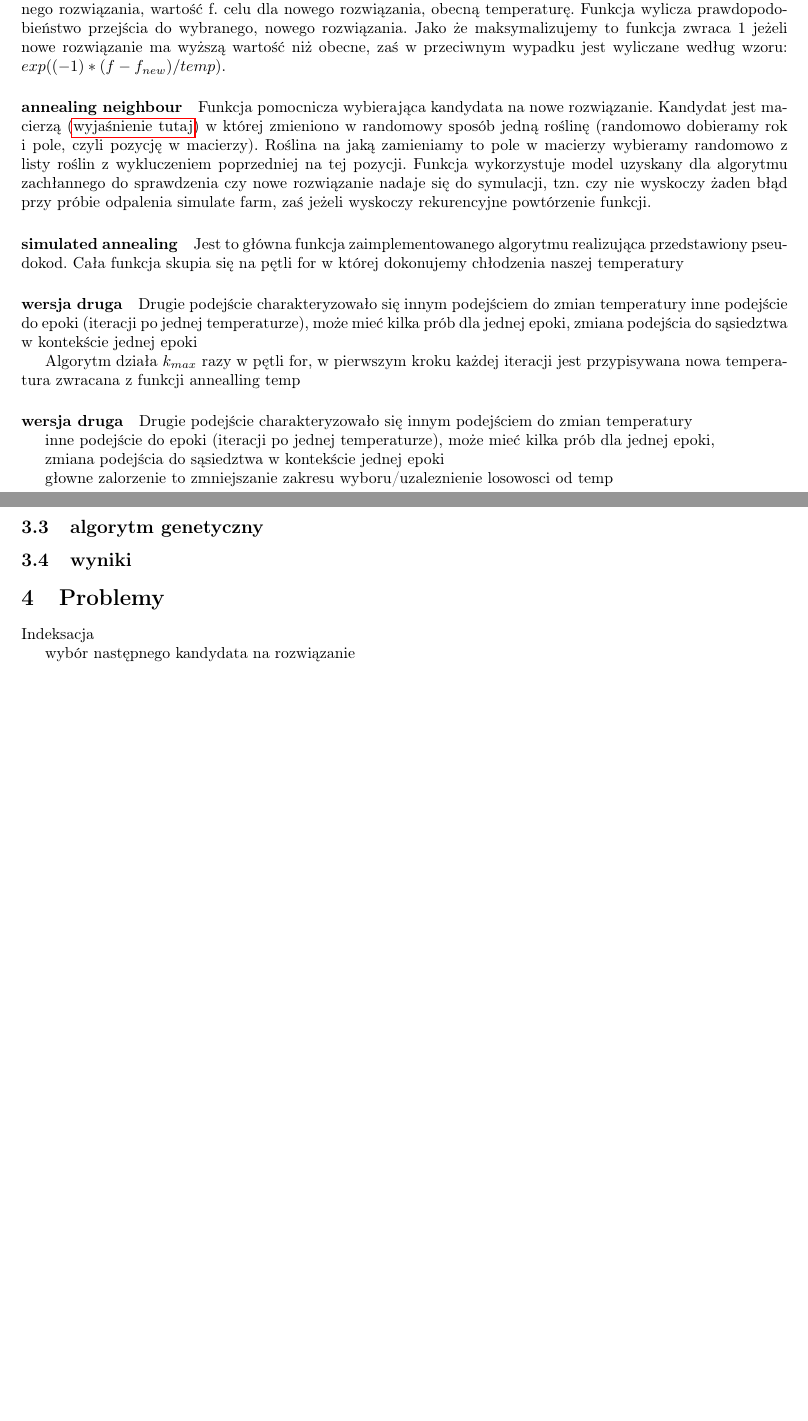
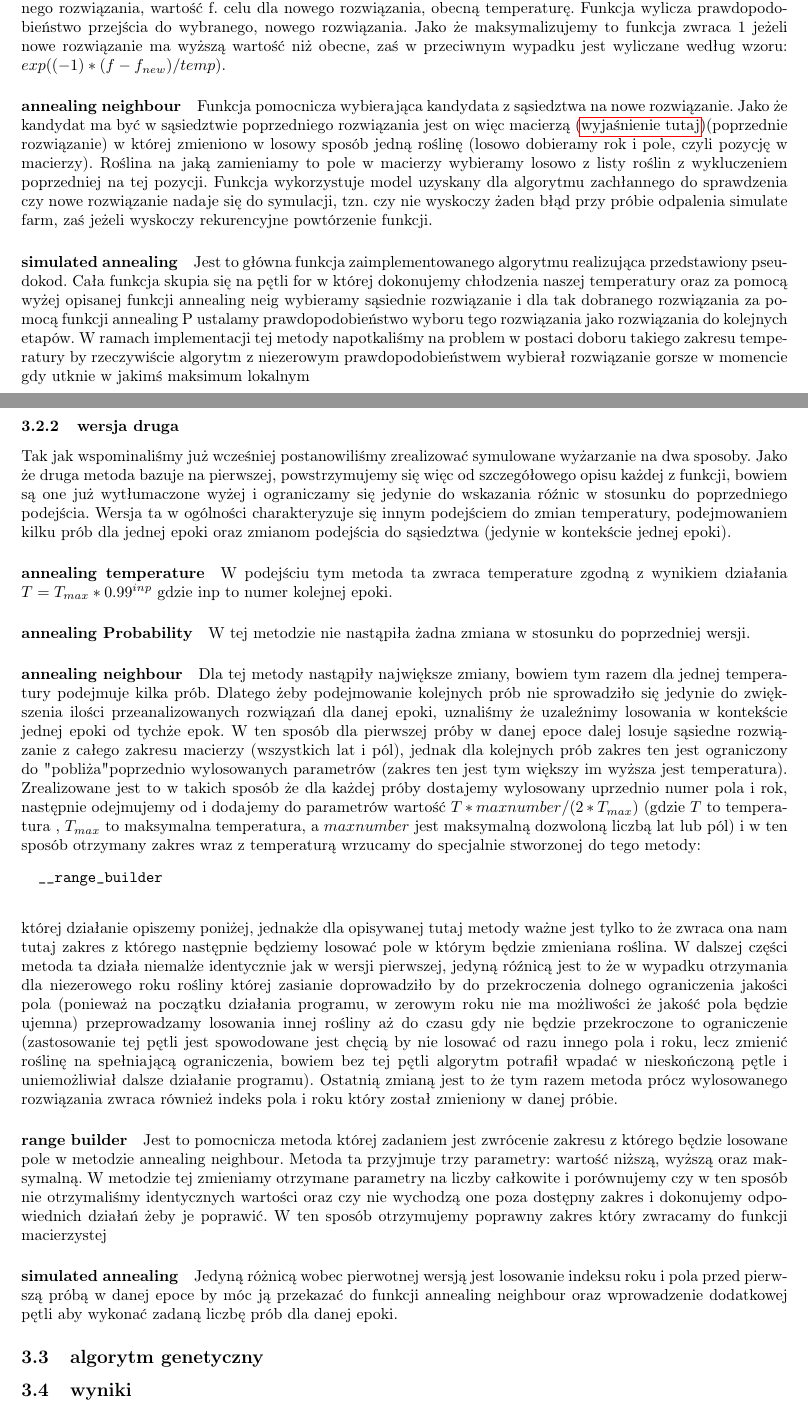
Before and after one commit to LIIERO/ProjektBO2, a LaTeX document (dokumentacja/dokumentacja.tex): two parts of pages 4 and 5 of 5, joined at a grey line, cut so that both start at the same text, the shorter picture padded with empty space. Compiled offline with pdfLaTeX.

Commit message:
annealing documentation

```diff
--- a/dokumentacja/dokumentacja.tex
+++ b/dokumentacja/dokumentacja.tex
@@ -236,51 +236,39 @@ Funkcja pomocnicza akceptująca następujące parametry: wartość f. celu dla o
 Jako że maksymalizujemy to funkcja zwraca 1 jeżeli nowe rozwiązanie ma wyższą wartość niż obecne, zaś w przeciwnym wypadku jest wyliczane według wzoru: $ exp( (-1)* (f - f_{new}) / temp ) $.
 
 \paragraph{annealing neighbour}
-Funkcja pomocnicza wybierająca kandydata na nowe rozwiązanie. Kandydat jest macierzą (\hyperref[postac_rozw]{wyjaśnienie tutaj}) w której zmieniono w randomowy sposób jedną roślinę (randomowo dobieramy rok i pole, czyli pozycję w macierzy). Roślina na jaką zamieniamy to pole w macierzy wybieramy randomowo z listy roślin z wykluczeniem poprzedniej na tej pozycji.
+Funkcja pomocnicza wybierająca kandydata z sąsiedztwa na nowe rozwiązanie. Jako że kandydat ma być w sąsiedztwie poprzedniego rozwiązania jest on więc macierzą (\hyperref[postac_rozw]{wyjaśnienie tutaj})(poprzednie rozwiązanie) w której zmieniono w losowy sposób jedną roślinę (losowo dobieramy rok i pole, czyli pozycję w macierzy). Roślina na jaką zamieniamy to pole w macierzy wybieramy losowo z listy roślin z wykluczeniem poprzedniej na tej pozycji.
 Funkcja wykorzystuje model uzyskany dla algorytmu zachłannego do sprawdzenia czy nowe rozwiązanie nadaje się do symulacji, tzn. czy nie wyskoczy żaden błąd przy próbie odpalenia simulate farm, zaś jeżeli wyskoczy rekurencyjne powtórzenie funkcji.
 
 \paragraph{simulated annealing}
-Jest to główna funkcja zaimplementowanego algorytmu realizująca przedstawiony pseudokod. Cała funkcja skupia się na pętli for w której dokonujemy chłodzenia naszej temperatury
+Jest to główna funkcja zaimplementowanego algorytmu realizująca przedstawiony pseudokod. Cała funkcja skupia się na pętli for w której dokonujemy chłodzenia naszej temperatury oraz za pomocą wyżej opisanej funkcji annealing neig  wybieramy sąsiednie rozwiązanie i dla tak dobranego rozwiązania za pomocą funkcji annealing P ustalamy prawdopodobieństwo wyboru tego rozwiązania jako rozwiązania do kolejnych etapów. W ramach implementacji tej metody napotkaliśmy na problem w postaci doboru takiego zakresu temperatury by rzeczywiście algorytm z niezerowym prawdopodobieństwem wybierał rozwiązanie gorsze w momencie gdy utknie w jakimś maksimum lokalnym
 
 
-\paragraph{wersja druga}
-Drugie podejście charakteryzowało się innym podejściem do zmian temperatury
-inne podejście do epoki (iteracji po jednej temperaturze), może mieć kilka prób dla jednej epoki,
-zmiana podejścia do sąsiedztwa w kontekście jednej epoki
+\subsubsection{wersja druga}
+Tak jak wspominaliśmy już wcześniej postanowiliśmy zrealizować symulowane wyżarzanie na dwa sposoby. Jako że druga metoda bazuje na pierwszej, powstrzymujemy się więc od szczegółowego opisu każdej z funkcji, bowiem są one już wytłumaczone wyżej i ograniczamy się jedynie do wskazania róźnic w stosunku do poprzedniego podejścia. Wersja ta w ogólności charakteryzuje się innym podejściem do zmian temperatury, podejmowaniem kilku prób dla jednej epoki oraz
+zmianom podejścia do sąsiedztwa (jedynie w kontekście jednej epoki).
 
+\paragraph{annealing temperature}
+ W podejściu tym metoda ta zwraca temperature zgodną z wynikiem działania $T = T_{max} * 0.99^{inp}$ gdzie inp to numer kolejnej epoki.
 
+ \paragraph{annealing Probability}
+ W tej metodzie nie nastąpiła żadna zmiana w stosunku do poprzedniej wersji.
 
+ \paragraph{annealing neighbour}
+ Dla tej metody nastąpiły największe zmiany, bowiem tym razem dla jednej temperatury podejmuje kilka prób. Dlatego żeby podejmowanie kolejnych prób nie sprowadziło się jedynie do zwiększenia ilości przeanalizowanych rozwiązań dla danej epoki, uznaliśmy że uzaleźnimy losowania w kontekście jednej epoki od tychże epok. W ten sposób dla pierwszej próby w danej epoce dalej losuje sąsiedne rozwiązanie z całego zakresu macierzy (wszystkich lat i pól), jednak dla kolejnych prób zakres ten jest ograniczony do "pobliża" poprzednio wylosowanych parametrów (zakres ten jest tym większy im wyższa jest temperatura). Zrealizowane jest to w takich sposób że dla każdej próby dostajemy wylosowany uprzednio numer pola i rok, następnie odejmujemy od i dodajemy do parametrów wartość $T*maxnumber/(2*T_{max})$ (gdzie $T$ to temperatura , $T_{max}$ to maksymalna temperatura, a $maxnumber$ jest maksymalną dozwoloną liczbą lat lub pól) i w ten sposób otrzymany zakres wraz z temperaturą wrzucamy do specjalnie stworzonej do tego metody:
+ \begin{verbatim}
+		__range_builder
+	\end{verbatim}
+ której działanie opiszemy poniżej, jednakże dla opisywanej tutaj metody ważne jest tylko to że zwraca ona nam tutaj zakres z którego następnie będziemy losować pole w którym będzie zmieniana roślina. W dalszej części metoda ta działa niemalże identycznie jak w wersji pierwszej, jedyną róźnicą jest to że w wypadku otrzymania dla niezerowego roku rośliny której zasianie doprowadziło by do przekroczenia dolnego ograniczenia jakości pola (ponieważ na początku działania programu, w zerowym roku nie ma możliwości że jakość pola będzie ujemna) przeprowadzamy losowania innej rośliny aż do czasu gdy nie będzie przekroczone to ograniczenie (zastosowanie tej pętli jest spowodowane jest chęcią by nie losować od razu innego pola i roku, lecz zmienić roślinę na spełniającą ograniczenia, bowiem bez tej pętli algorytm potrafił wpadać w nieskończoną pętle i uniemożliwiał dalsze działanie programu). Ostatnią zmianą jest to że tym razem metoda prócz wylosowanego rozwiązania zwraca również indeks pola i roku który został zmieniony w danej próbie.
 
+ \paragraph{range builder}
+ Jest to pomocnicza metoda której zadaniem jest zwrócenie zakresu z którego będzie losowane pole w metodzie annealing neighbour. Metoda ta przyjmuje trzy parametry: wartość niższą, wyższą oraz maksymalną. W metodzie tej zmieniamy otrzymane parametry na liczby całkowite i porównujemy czy w ten sposób nie otrzymaliśmy identycznych wartości oraz czy nie wychodzą one poza dostępny zakres i dokonujemy odpowiednich działań żeby je poprawić. W ten sposób otrzymujemy poprawny zakres który zwracamy do funkcji macierzystej
 
-Algorytm działa $ k_{max} $ razy w pętli for,
-w pierwszym kroku każdej iteracji jest przypisywana nowa temperatura zwracana z funkcji annealling temp
-
-
-\paragraph{wersja druga}
-Drugie podejście charakteryzowało się innym podejściem do zmian temperatury
-
-inne podejście do epoki (iteracji po jednej temperaturze), może mieć kilka prób dla jednej epoki,
-
-zmiana podejścia do sąsiedztwa w kontekście jednej epoki
-
-głowne zalorzenie to zmniejszanie zakresu wyboru/uzaleznienie losowosci od temp
-
+\paragraph{simulated annealing}
+Jedyną różnicą wobec pierwotnej wersją jest losowanie indeksu roku i pola przed pierwszą próbą w danej epoce by móc ją przekazać do funkcji annealing neighbour oraz wprowadzenie dodatkowej pętli aby wykonać zadaną liczbę prób dla danej epoki.
 
 \subsection{algorytm genetyczny}
 
 
 \subsection{wyniki}
 
-
-
-
-
-\section{Problemy}
-Indeksacja
-
-wybór następnego kandydata na rozwiązanie
-
-
-
-
 \end{document}
```
Also changed, not shown: dokumentacja/dokumentacja.tex (8 more changed lines), 1 other file.
